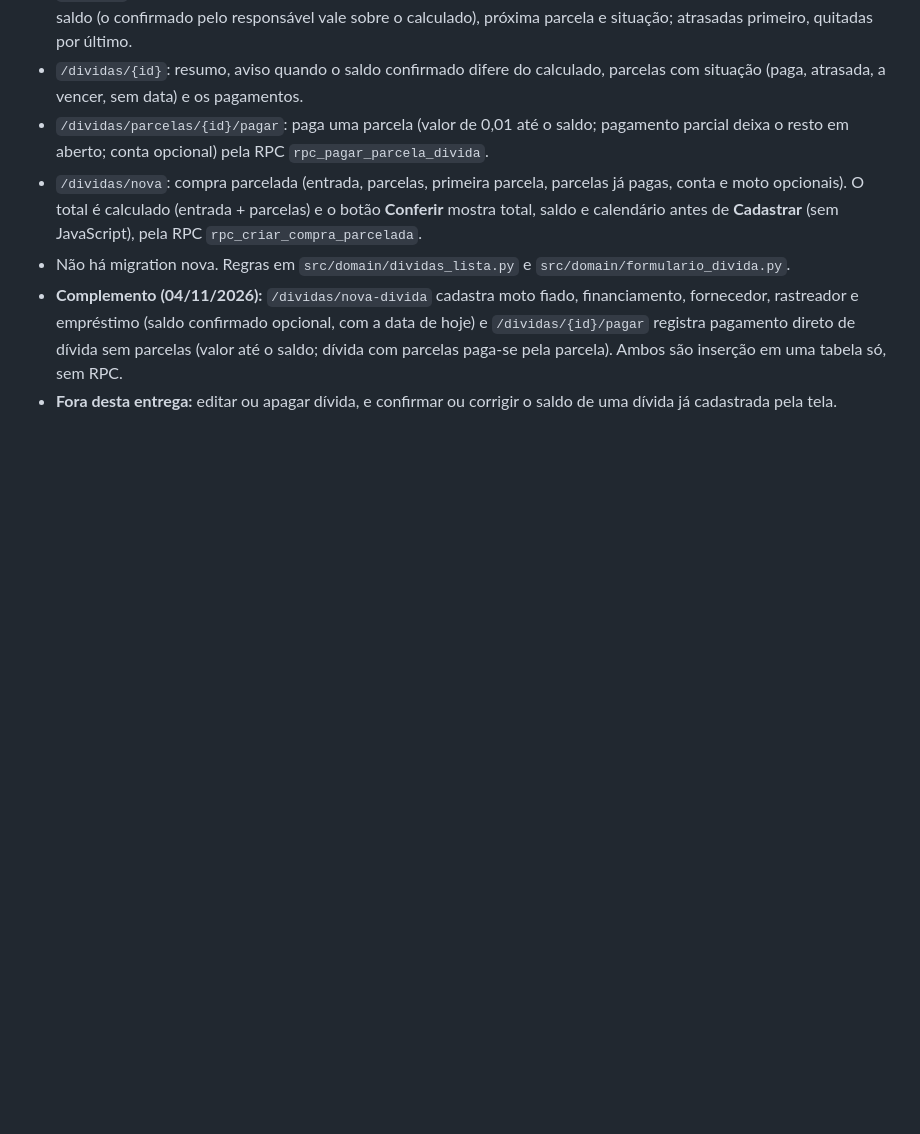
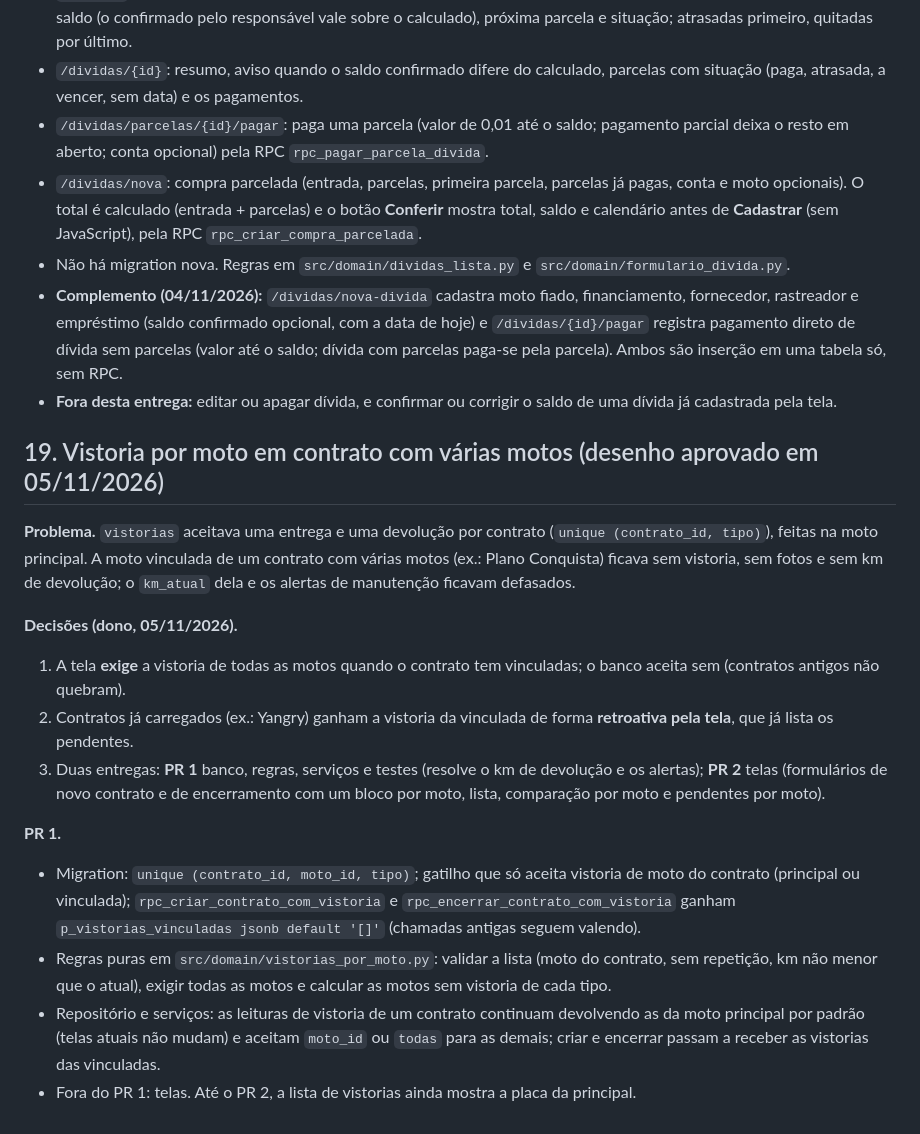
Before and after one commit to isaque-santiago/Controle_Locacao, a Markdown page: Arquivos/Projeto_Locação.md, the part around the change. GitHub-like rendering; blank space fills up the shorter version.

Commit message:
Plano: seção 19, vistoria por moto em contrato com várias motos (desenho aprovado)
Co-Authored-By: Claude Sonnet 5.5 <noreply@anthropic.com>

```diff
--- a/Arquivos/Projeto_Locação.md
+++ b/Arquivos/Projeto_Locação.md
@@ -1007,3 +1007,25 @@ O contrato com várias motos já tinha tela (etapa Moto do novo contrato, lista
 - Não há migration nova. Regras em `src/domain/dividas_lista.py` e `src/domain/formulario_divida.py`.
 - **Complemento (04/11/2026):** `/dividas/nova-divida` cadastra moto fiado, financiamento, fornecedor, rastreador e empréstimo (saldo confirmado opcional, com a data de hoje) e `/dividas/{id}/pagar` registra pagamento direto de dívida sem parcelas (valor até o saldo; dívida com parcelas paga-se pela parcela). Ambos são inserção em uma tabela só, sem RPC.
 - **Fora desta entrega:** editar ou apagar dívida, e confirmar ou corrigir o saldo de uma dívida já cadastrada pela tela.
+
+
+## 19. Vistoria por moto em contrato com várias motos (desenho aprovado em 05/11/2026)
+
+**Problema.** `vistorias` aceitava uma entrega e uma devolução por contrato (`unique (contrato_id, tipo)`), feitas na moto principal. A moto vinculada de um
+contrato com várias motos (ex.: Plano Conquista) ficava sem vistoria, sem fotos e sem km de devolução; o `km_atual` dela e os alertas de manutenção
+ficavam defasados.
+
+**Decisões (dono, 05/11/2026).**
+1. A tela **exige** a vistoria de todas as motos quando o contrato tem vinculadas; o banco aceita sem (contratos antigos não quebram).
+2. Contratos já carregados (ex.: Yangry) ganham a vistoria da vinculada de forma **retroativa pela tela**, que já lista os pendentes.
+3. Duas entregas: **PR 1** banco, regras, serviços e testes (resolve o km de devolução e os alertas); **PR 2** telas (formulários de novo contrato e de
+   encerramento com um bloco por moto, lista, comparação por moto e pendentes por moto).
+
+**PR 1.**
+- Migration: `unique (contrato_id, moto_id, tipo)`; gatilho que só aceita vistoria de moto do contrato (principal ou vinculada);
+  `rpc_criar_contrato_com_vistoria` e `rpc_encerrar_contrato_com_vistoria` ganham `p_vistorias_vinculadas jsonb default '[]'` (chamadas antigas seguem valendo).
+- Regras puras em `src/domain/vistorias_por_moto.py`: validar a lista (moto do contrato, sem repetição, km não menor que o atual), exigir todas as motos
+  e calcular as motos sem vistoria de cada tipo.
+- Repositório e serviços: as leituras de vistoria de um contrato continuam devolvendo as da moto principal por padrão (telas atuais não mudam) e aceitam
+  `moto_id` ou `todas` para as demais; criar e encerrar passam a receber as vistorias das vinculadas.
+- Fora do PR 1: telas. Até o PR 2, a lista de vistorias ainda mostra a placa da principal.
```
